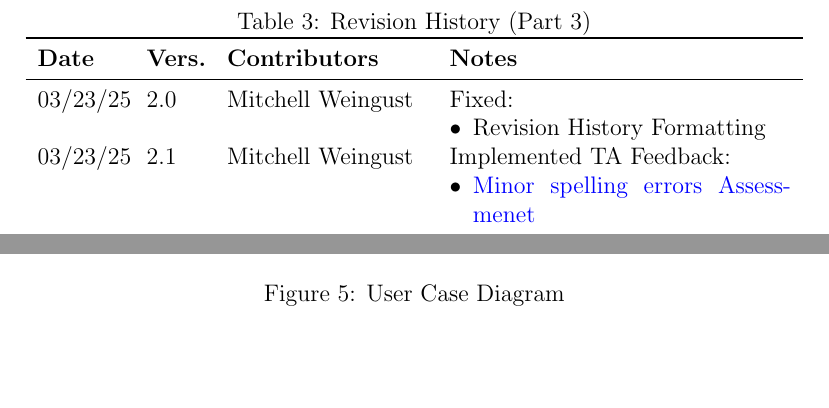
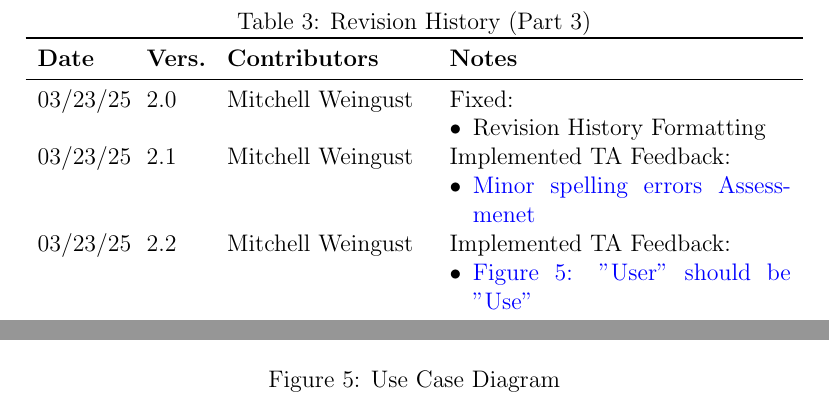
Before and after one commit to parishanizam/TeleHealth, a LaTeX document (docs/SRS-Volere/SRS.tex): two parts of pages 8 and 26 of 72, joined at a grey line, cut so that both start at the same text, the shorter picture padded with empty space. Compiled offline with pdfLaTeX.

Commit message:
Fixed: Figure 5: "User" should be "Use" #192

```diff
--- a/docs/SRS-Volere/SRS.tex
+++ b/docs/SRS-Volere/SRS.tex
@@ -173,6 +173,10 @@
       \begin{itemize}[leftmargin=*]
         \item \href{https://github.com/parishanizam/TeleHealth/issues/194}{Minor spelling errors Assessmenet}
       \end{itemize} \\
+      03/23/25 & 2.2 & Mitchell Weingust & Implemented TA Feedback:
+      \begin{itemize}[leftmargin=*]
+        \item \href{https://github.com/parishanizam/TeleHealth/issues/192}{Figure 5: "User" should be "Use"}
+      \end{itemize} \\
     \end{tabularx}
   \end{table}
 
@@ -565,7 +569,7 @@ assessment and details such as the related assessment question, answer, and time
 \begin{figure}[H]
   \centering
   \includegraphics[scale=0.5]{images/UseCaseDiagram.jpg}
-  \caption{User Case Diagram}
+  \caption{Use Case Diagram}
 \end{figure}
 \subsection{Product Use Case Table}
 \begin{longtable}{|p{2cm}|p{3.2cm}|p{3.2cm}|p{3cm}|p{3cm}|}
```
Also changed, not shown: docs/SRS-Volere/SRS.pdf.
